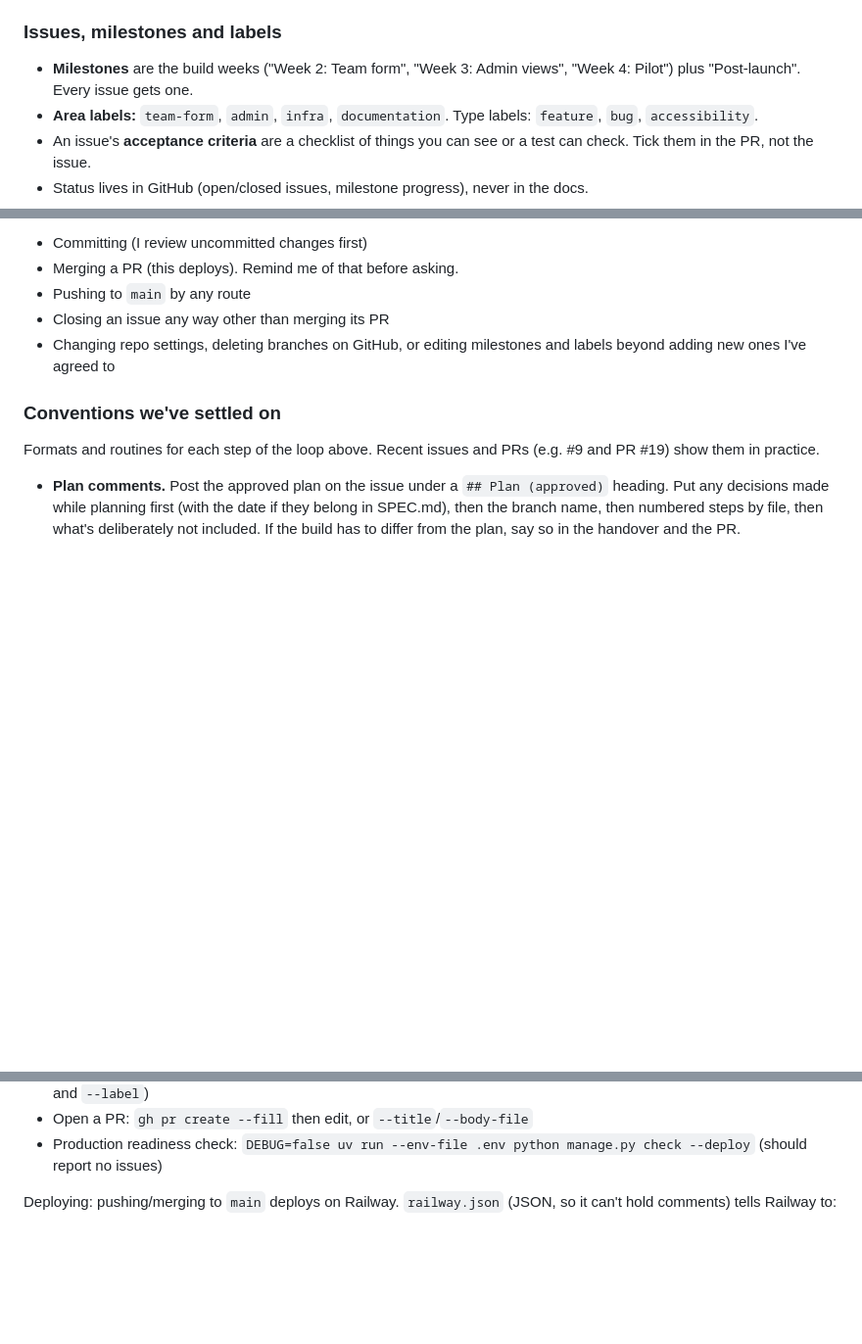
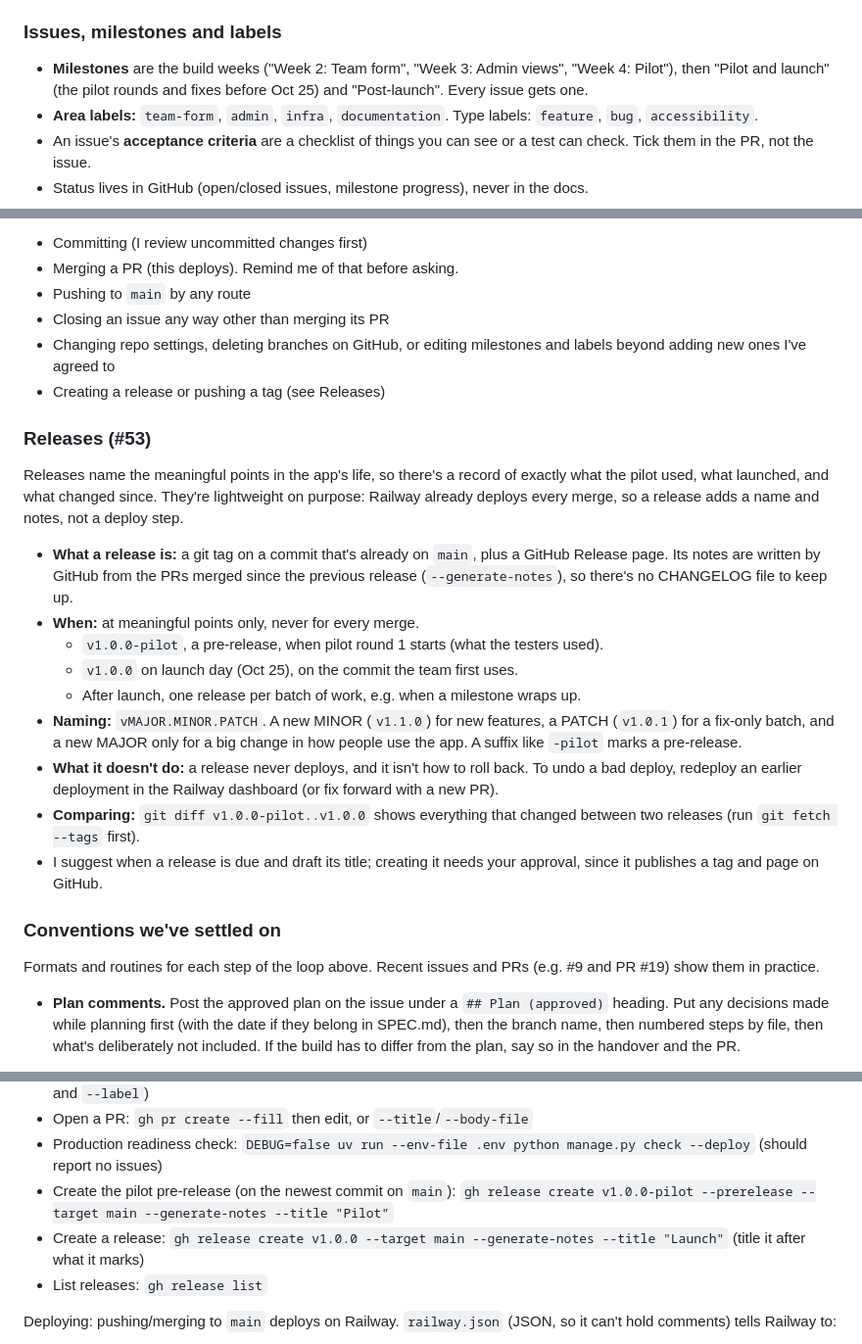
Before and after one commit to skyebrownh/heritage-media-availability, a Markdown page: CLAUDE.md, 3 parts joined by grey strips. Shown at 98% size. Rendered like a GitHub page; blank space fills up the shorter version.

Commit message:
Add lightweight releases to the workflow (#55)
Closes #53.

Co-authored-by: Claude Opus 5.5 <noreply@anthropic.com>

```diff
--- a/CLAUDE.md
+++ b/CLAUDE.md
@@ -27,7 +27,7 @@ Every piece of work follows this loop. `gh` (GitHub CLI) is installed and authen
 
 ### Issues, milestones and labels
 
-- **Milestones** are the build weeks ("Week 2: Team form", "Week 3: Admin views", "Week 4: Pilot") plus "Post-launch". Every issue gets one.
+- **Milestones** are the build weeks ("Week 2: Team form", "Week 3: Admin views", "Week 4: Pilot"), then "Pilot and launch" (the pilot rounds and fixes before Oct 25) and "Post-launch". Every issue gets one.
 - **Area labels:** `team-form`, `admin`, `infra`, `documentation`. Type labels: `feature`, `bug`, `accessibility`.
 - An issue's **acceptance criteria** are a checklist of things you can see or a test can check. Tick them in the PR, not the issue.
 - Status lives in GitHub (open/closed issues, milestone progress), never in the docs.
@@ -70,6 +70,21 @@ Write good explanatory comments throughout. I'll be reading this code to learn f
 - Pushing to `main` by any route
 - Closing an issue any way other than merging its PR
 - Changing repo settings, deleting branches on GitHub, or editing milestones and labels beyond adding new ones I've agreed to
+- Creating a release or pushing a tag (see Releases)
+
+### Releases (#53)
+
+Releases name the meaningful points in the app's life, so there's a record of exactly what the pilot used, what launched, and what changed since. They're lightweight on purpose: Railway already deploys every merge, so a release adds a name and notes, not a deploy step.
+
+- **What a release is:** a git tag on a commit that's already on `main`, plus a GitHub Release page. Its notes are written by GitHub from the PRs merged since the previous release (`--generate-notes`), so there's no CHANGELOG file to keep up.
+- **When:** at meaningful points only, never for every merge.
+  - `v1.0.0-pilot`, a pre-release, when pilot round 1 starts (what the testers used).
+  - `v1.0.0` on launch day (Oct 25), on the commit the team first uses.
+  - After launch, one release per batch of work, e.g. when a milestone wraps up.
+- **Naming:** `vMAJOR.MINOR.PATCH`. A new MINOR (`v1.1.0`) for new features, a PATCH (`v1.0.1`) for a fix-only batch, and a new MAJOR only for a big change in how people use the app. A suffix like `-pilot` marks a pre-release.
+- **What it doesn't do:** a release never deploys, and it isn't how to roll back. To undo a bad deploy, redeploy an earlier deployment in the Railway dashboard (or fix forward with a new PR).
+- **Comparing:** `git diff v1.0.0-pilot..v1.0.0` shows everything that changed between two releases (run `git fetch --tags` first).
+- I suggest when a release is due and draft its title; creating it needs your approval, since it publishes a tag and page on GitHub.
 
 ### Conventions we've settled on
 
@@ -176,6 +191,9 @@ All commands load local settings from `.env` (copy `.env.example` first).
 - Create an issue: `gh issue create --template <feature.md|bug.md>` (or `--title`/`--body-file` with `--milestone` and `--label`)
 - Open a PR: `gh pr create --fill` then edit, or `--title`/`--body-file`
 - Production readiness check: `DEBUG=false uv run --env-file .env python manage.py check --deploy` (should report no issues)
+- Create the pilot pre-release (on the newest commit on `main`): `gh release create v1.0.0-pilot --prerelease --target main --generate-notes --title "Pilot"`
+- Create a release: `gh release create v1.0.0 --target main --generate-notes --title "Launch"` (title it after what it marks)
+- List releases: `gh release list`
 
 Deploying: pushing/merging to `main` deploys on Railway. `railway.json` (JSON, so it can't hold comments) tells Railway to:
 - build with Railpack, which installs exactly what's in `uv.lock` and uses `.python-version`;
```
Also changed, not shown: SPEC.md (+1 -0 lines).
